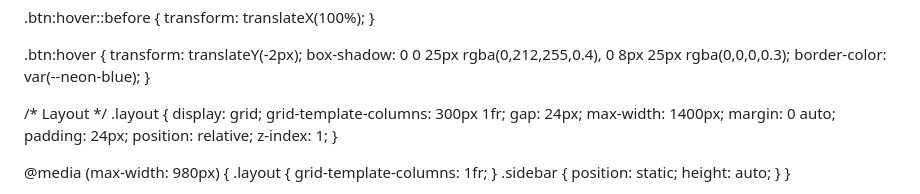
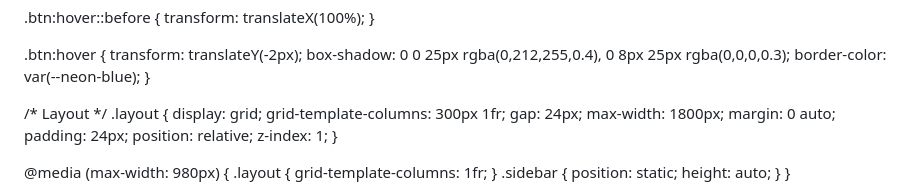
Before and after one commit to Louis0905/Louis0905.github.io, a Markdown page: README.md, the part around the change. Rendered like a GitHub page.

```diff
--- a/README.md
+++ b/README.md
@@ -195,7 +195,7 @@
     display: grid;
     grid-template-columns: 300px 1fr;
     gap: 24px;
-    max-width: 1400px;
+    max-width: 1800px;
     margin: 0 auto;
     padding: 24px;
     position: relative;
```
